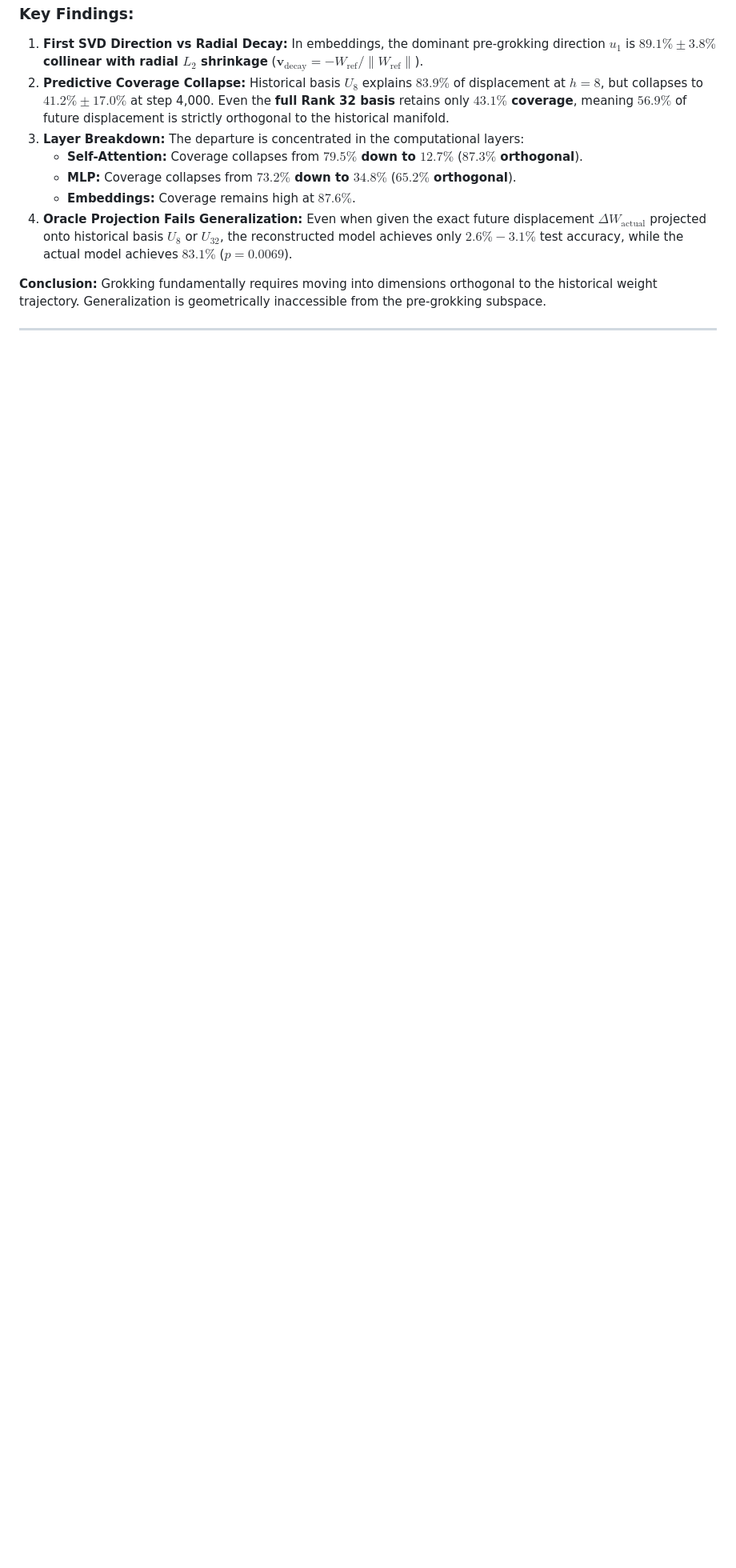
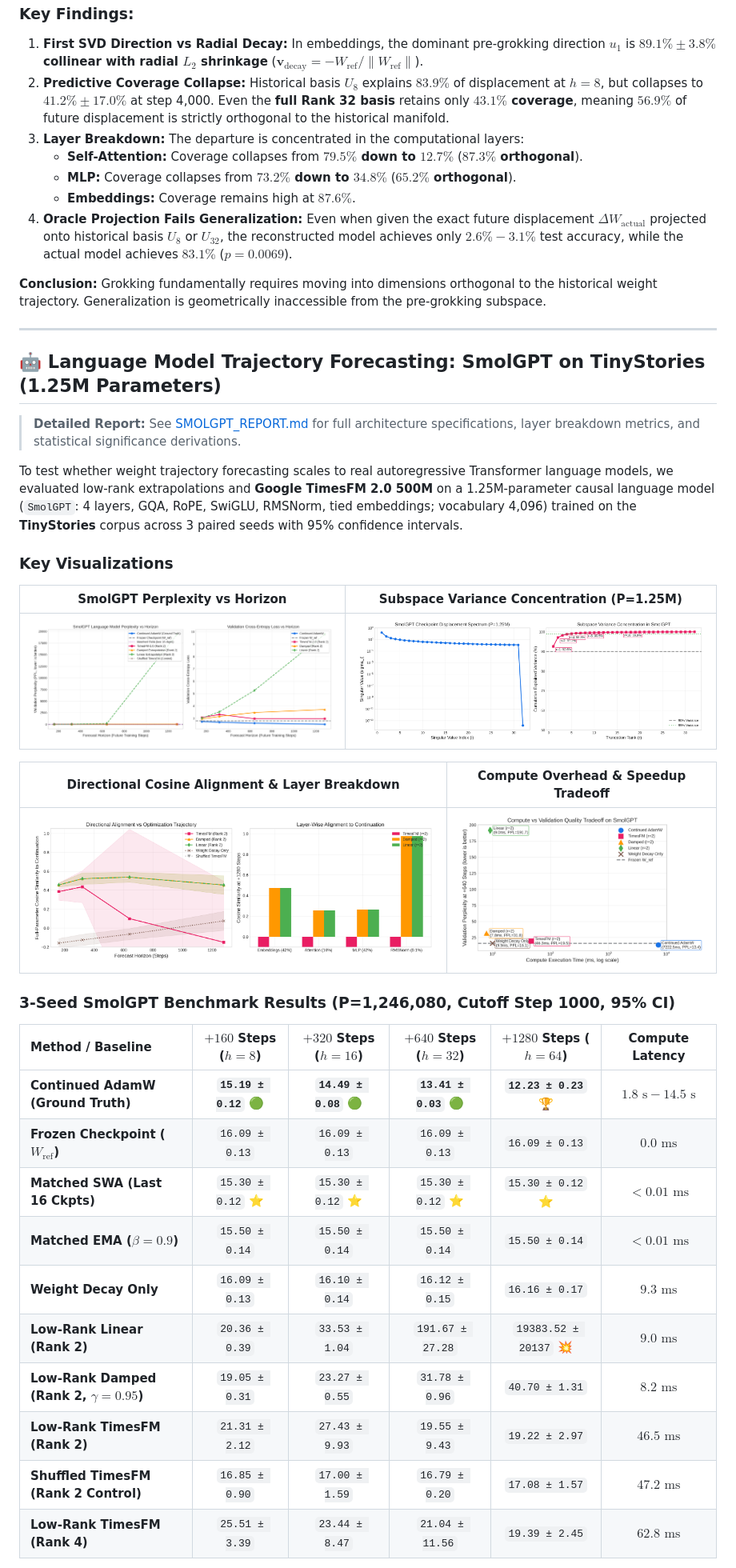
Before and after one commit to Priyanshu-5257/weight-trajectory-forecasting, a Markdown page: README.md, the part around one of its changes. Shown at 80% size. Rendered like a GitHub page; pictures changed too: figures/smolgpt_compute_quality_tradeoff.png (added), figures/smolgpt_cosine_alignment_and_layer_breakdown.png (added), figures/smolgpt_explained_variance_and_spectrum.png (added); blank space fills up the shorter version.

```diff
--- a/README.md
+++ b/README.md
@@ -231,3 +233,34 @@ To determine whether weight trajectory forecasting fails due to forecasting algo
 
 ---
 
+## 🤖 Language Model Trajectory Forecasting: SmolGPT on TinyStories (1.25M Parameters)
+
+> **Detailed Report:** See [SMOLGPT_REPORT.md](docs/SMOLGPT_REPORT.md) for full architecture specifications, layer breakdown metrics, and statistical significance derivations.
+
+To test whether weight trajectory forecasting scales to real autoregressive Transformer language models, we evaluated low-rank extrapolations and **Google TimesFM 2.0 500M** on a 1.25M-parameter causal language model (`SmolGPT`: 4 layers, GQA, RoPE, SwiGLU, RMSNorm, tied embeddings; vocabulary 4,096) trained on the **TinyStories** corpus across 3 paired seeds with 95% confidence intervals.
+
+### Key Visualizations
+
+| SmolGPT Perplexity vs Horizon | Subspace Variance Concentration (P=1.25M) |
+| :---: | :---: |
+| ![SmolGPT PPL](figures/smolgpt_ppl_vs_horizon.png) | ![SmolGPT Spectrum](figures/smolgpt_explained_variance_and_spectrum.png) |
+
+| Directional Cosine Alignment & Layer Breakdown | Compute Overhead & Speedup Tradeoff |
+| :---: | :---: |
+| ![SmolGPT Alignment](figures/smolgpt_cosine_alignment_and_layer_breakdown.png) | ![SmolGPT Tradeoff](figures/smolgpt_compute_quality_tradeoff.png) |
+
+### 3-Seed SmolGPT Benchmark Results (P=1,246,080, Cutoff Step 1000, 95% CI)
+
+| Method / Baseline | $+160$ Steps ($h=8$) | $+320$ Steps ($h=16$) | $+640$ Steps ($h=32$) | $+1280$ Steps ($h=64$) | Compute Latency |
+| :--- | :---: | :---: | :---: | :---: | :---: |
+| **Continued AdamW (Ground Truth)** | **`15.19 ± 0.12`** 🟢 | **`14.49 ± 0.08`** 🟢 | **`13.41 ± 0.03`** 🟢 | **`12.23 ± 0.23`** 🏆 | $1.8\text{ s} - 14.5\text{ s}$ |
+| **Frozen Checkpoint ($W_{\text{ref}}$)** | `16.09 ± 0.13` | `16.09 ± 0.13` | `16.09 ± 0.13` | `16.09 ± 0.13` | $0.0\text{ ms}$ |
+| **Matched SWA (Last 16 Ckpts)** | `15.30 ± 0.12` ⭐ | `15.30 ± 0.12` ⭐ | `15.30 ± 0.12` ⭐ | `15.30 ± 0.12` ⭐ | $< 0.01\text{ ms}$ |
+| **Matched EMA ($\beta=0.9$)** | `15.50 ± 0.14` | `15.50 ± 0.14` | `15.50 ± 0.14` | `15.50 ± 0.14` | $< 0.01\text{ ms}$ |
+| **Weight Decay Only** | `16.09 ± 0.13` | `16.10 ± 0.14` | `16.12 ± 0.15` | `16.16 ± 0.17` | $9.3\text{ ms}$ |
+| **Low-Rank Linear (Rank 2)** | `20.36 ± 0.39` | `33.53 ± 1.04` | `191.67 ± 27.28` | `19383.52 ± 20137` 💥 | $9.0\text{ ms}$ |
+| **Low-Rank Damped (Rank 2, $\gamma=0.95$)** | `19.05 ± 0.31` | `23.27 ± 0.55` | `31.78 ± 0.96` | `40.70 ± 1.31` | $8.2\text{ ms}$ |
+| **Low-Rank TimesFM (Rank 2)** | `21.31 ± 2.12` | `27.43 ± 9.93` | `19.55 ± 9.43` | `19.22 ± 2.97` | $46.5\text{ ms}$ |
+| **Shuffled TimesFM (Rank 2 Control)** | `16.85 ± 0.90` | `17.00 ± 1.59` | `16.79 ± 0.20` | `17.08 ± 1.57` | $47.2\text{ ms}$ |
+| **Low-Rank TimesFM (Rank 4)** | `25.51 ± 3.39` | `23.44 ± 8.47` | `21.04 ± 11.56` | `19.39 ± 2.45` | $62.8\text{ ms}$ |
+
```
Also changed, not shown: other parts of README.md (+22 -1 lines), docs/SMOLGPT_REPORT.md (added, +165 -0 lines), 9 other files.
